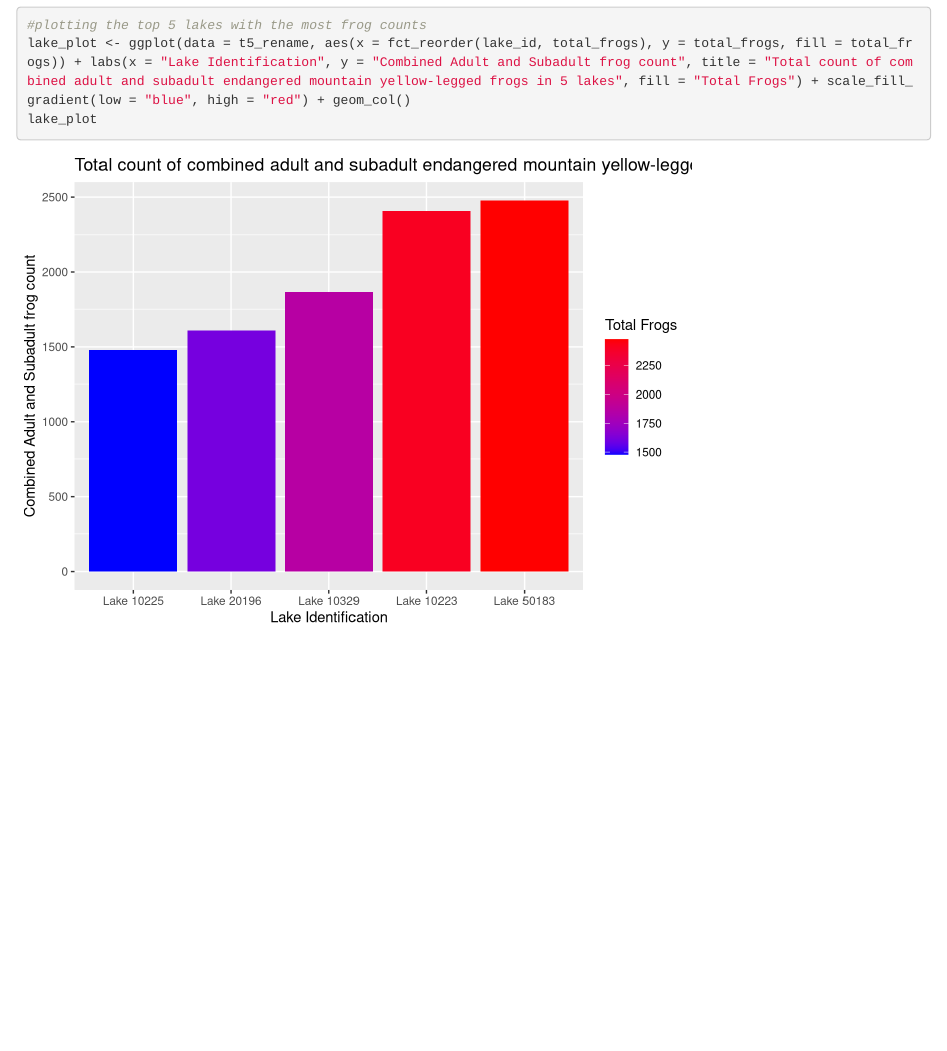
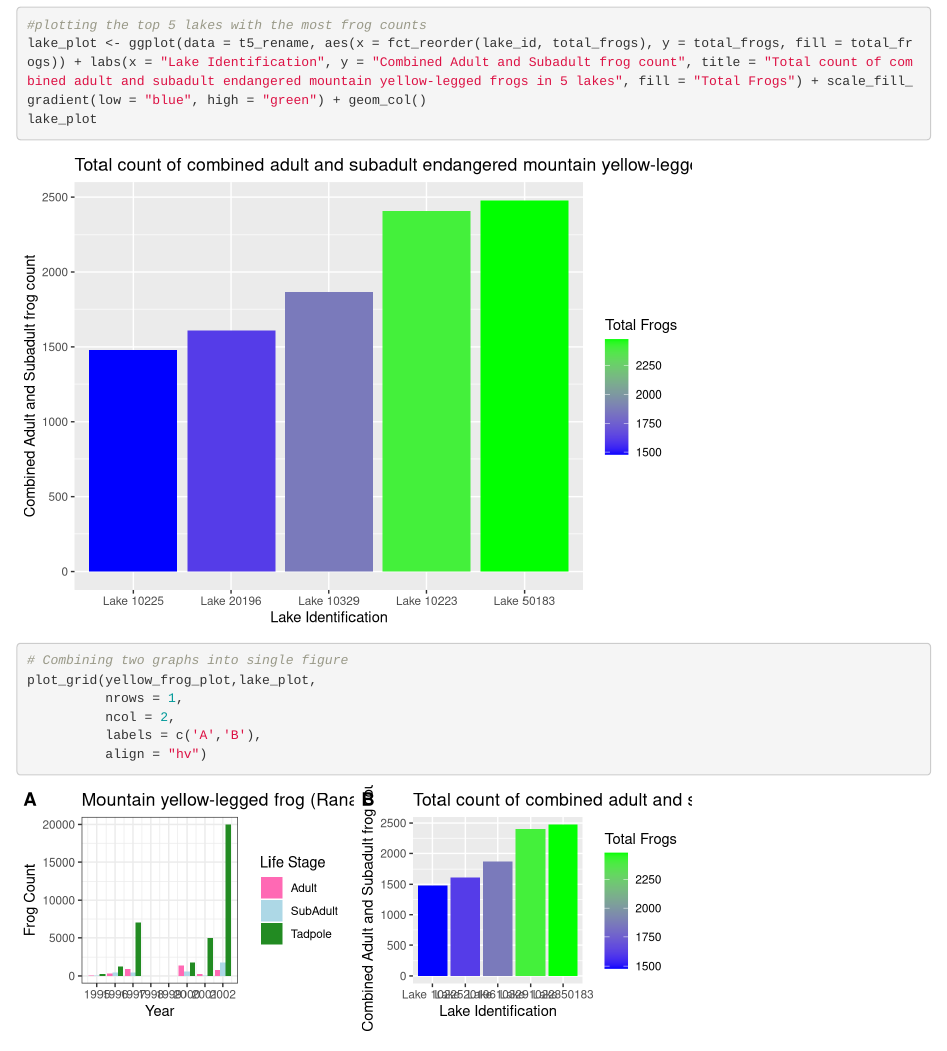
Before and after one commit to aliciacanales/assignment_1_tasks, an R Markdown document (Assignment_1.Rmd): the page in a window 1100 px wide, from 1720 px down. Rendered offline with R 4.5, knitr and Pandoc, with nearby package versions.

Commit message:
Added combined plots

````diff
--- a/Assignment_1.Rmd
+++ b/Assignment_1.Rmd
@@ -2,7 +2,8 @@
 title: "Assignment_1_tasks"
 author: "Alicia Canales"
 date: "2023-01-31"
-output: html_document
+output:
+  html_document:
 ---
 
 ```{r setup, include=FALSE, message=FALSE, echo=FALSE, warning=FALSE}
@@ -66,6 +67,15 @@ t5_rename <- t5_sub_and_adult_y %>%
 
 ```{r}
 #plotting the top 5 lakes with the most frog counts
-lake_plot <- ggplot(data = t5_rename, aes(x = fct_reorder(lake_id, total_frogs), y = total_frogs, fill = total_frogs)) + labs(x = "Lake Identification", y = "Combined Adult and Subadult frog count", title = "Total count of combined adult and subadult endangered mountain yellow-legged frogs in 5 lakes", fill = "Total Frogs") + scale_fill_gradient(low = "blue", high = "red") + geom_col()
+lake_plot <- ggplot(data = t5_rename, aes(x = fct_reorder(lake_id, total_frogs), y = total_frogs, fill = total_frogs)) + labs(x = "Lake Identification", y = "Combined Adult and Subadult frog count", title = "Total count of combined adult and subadult endangered mountain yellow-legged frogs in 5 lakes", fill = "Total Frogs") + scale_fill_gradient(low = "blue", high = "green") + geom_col()
 lake_plot
 ```
+
+```{r}
+# Combining two graphs into single figure
+plot_grid(yellow_frog_plot,lake_plot,
+          nrows = 1,
+          ncol = 2,
+          labels = c('A','B'),
+          align = "hv")
+```
````
